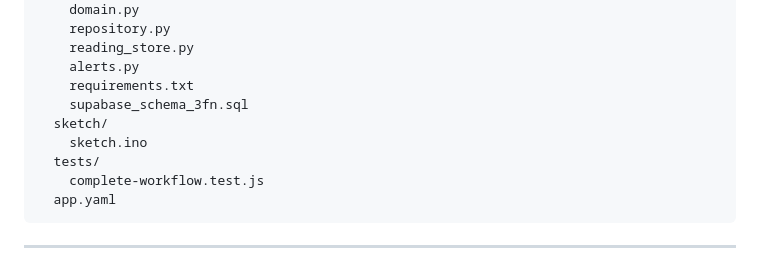
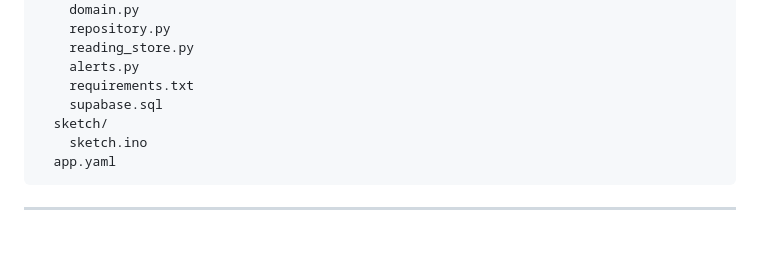
Before and after one commit to Un2versidad/Medidor-de-Ph, a Markdown page: README.md, the part around one of its changes. GitHub-like rendering; blank space fills up the shorter version.

````diff
--- a/README.md
+++ b/README.md
@@ -401,11 +401,9 @@ dashboard/
     reading_store.py
     alerts.py
     requirements.txt
-    supabase_schema_3fn.sql
+    supabase.sql
   sketch/
     sketch.ino
-  tests/
-    complete-workflow.test.js
   app.yaml
 ```
 
````
Also changed, not shown: other parts of README.md (+0 -57 lines).
